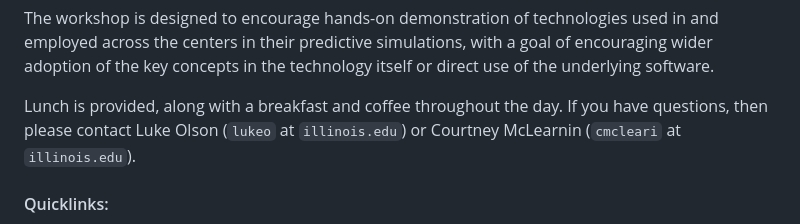
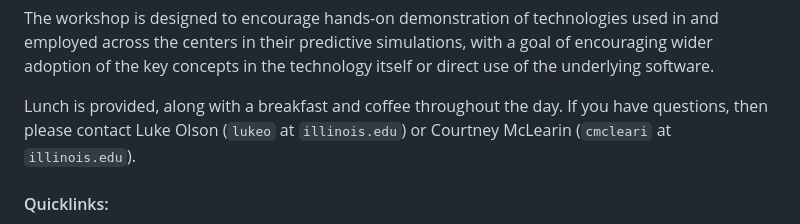
Before and after one commit to illinois-ceesd/nuwest, a Markdown page: README.md, the part around the change. Drawn GitHub-style.

Commit message:
Fix Courtney's name

```diff
--- a/README.md
+++ b/README.md
@@ -17,7 +17,7 @@ or direct use of the underlying software.
 
 Lunch is provided, along with a breakfast and coffee throughout the day. If you
 have questions, then please contact Luke Olson (`lukeo` at `illinois.edu`) or
-Courtney McLearnin (`cmcleari` at `illinois.edu`).
+Courtney McLearin (`cmcleari` at `illinois.edu`).
 
 #### Quicklinks:
 
```
